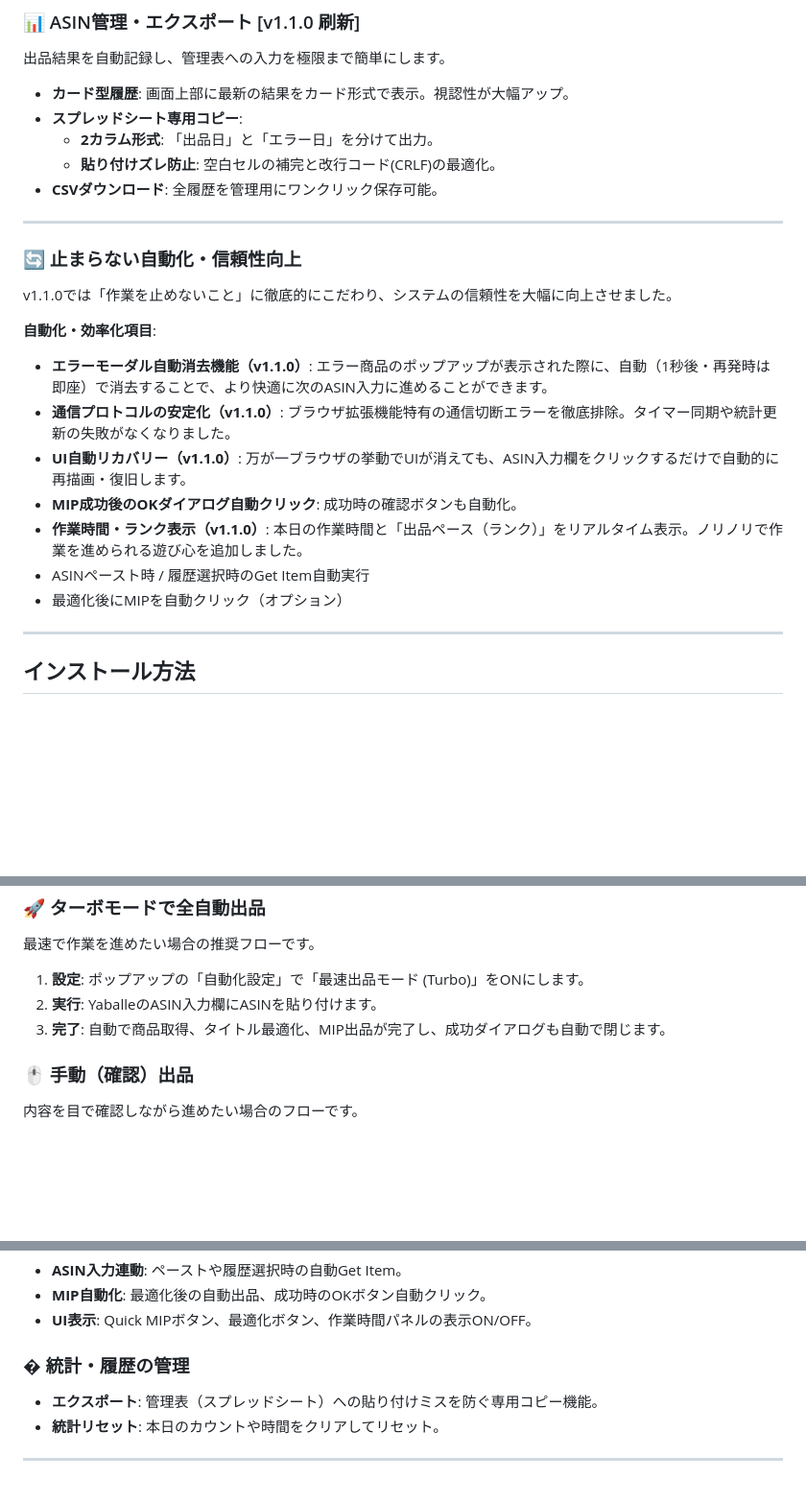
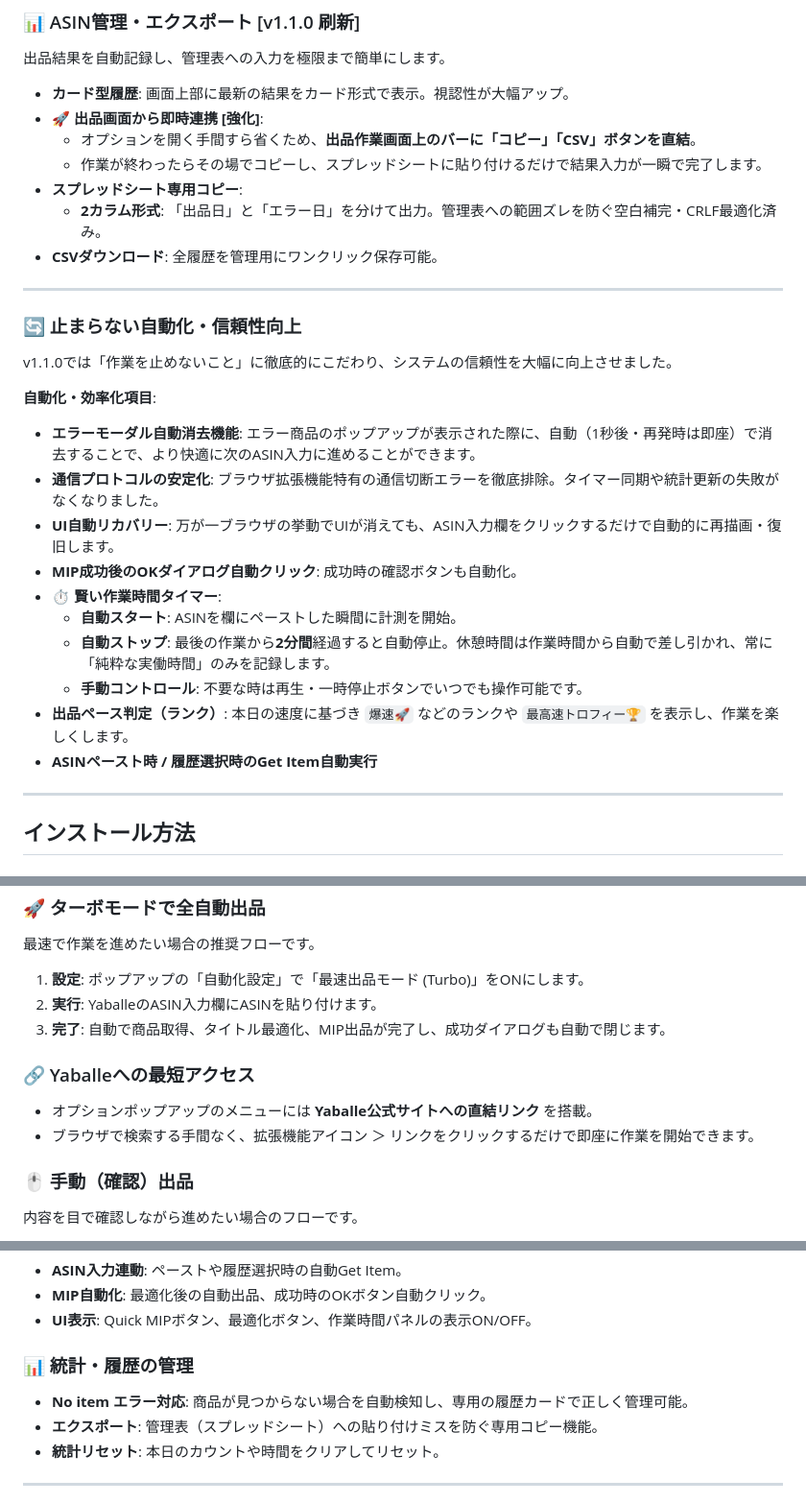
Before and after one commit to kuronylab/listerflow-pro-lp, a Markdown page: README.md, 3 parts joined by grey strips. Shown at 96% size. Drawn GitHub-style; blank space fills up the shorter version.

Commit message:
Complete rewrite of README.md to include detailed functional logic: smart timer, listing screen shortcuts, Yaballe direct access, and No item error handling

```diff
--- a/README.md
+++ b/README.md
@@ -85,25 +86,30 @@ OpenAI GPT-4o-mini を活用し、最強のタイトルを自動生成します
 出品結果を自動記録し、管理表への入力を極限まで簡単にします。
 
 - **カード型履歴**: 画面上部に最新の結果をカード形式で表示。視認性が大幅アップ。
+- **🚀 出品画面から即時連携 [強化]**:
+  - オプションを開く手間すら省くため、**出品作業画面上のバーに「コピー」「CSV」ボタンを直結**。
+  - 作業が終わったらその場でコピーし、スプレッドシートに貼り付けるだけで結果入力が一瞬で完了します。
 - **スプレッドシート専用コピー**:
-  - **2カラム形式**: 「出品日」と「エラー日」を分けて出力。
-  - **貼り付けズレ防止**: 空白セルの補完と改行コード(CRLF)の最適化。
+  - **2カラム形式**: 「出品日」と「エラー日」を分けて出力。管理表への範囲ズレを防ぐ空白補完・CRLF最適化済み。
 - **CSVダウンロード**: 全履歴を管理用にワンクリック保存可能。
 
- ---
+---
 
- ### 🔄 止まらない自動化・信頼性向上
+### 🔄 止まらない自動化・信頼性向上
 
- v1.1.0では「作業を止めないこと」に徹底的にこだわり、システムの信頼性を大幅に向上させました。
+v1.1.0では「作業を止めないこと」に徹底的にこだわり、システムの信頼性を大幅に向上させました。
 
- **自動化・効率化項目**:
- - **エラーモーダル自動消去機能（v1.1.0）**: エラー商品のポップアップが表示された際に、自動（1秒後・再発時は即座）で消去することで、より快適に次のASIN入力に進めることができます。
- - **通信プロトコルの安定化（v1.1.0）**: ブラウザ拡張機能特有の通信切断エラーを徹底排除。タイマー同期や統計更新の失敗がなくなりました。
- - **UI自動リカバリー（v1.1.0）**: 万が一ブラウザの挙動でUIが消えても、ASIN入力欄をクリックするだけで自動的に再描画・復旧します。
- - **MIP成功後のOKダイアログ自動クリック**: 成功時の確認ボタンも自動化。
- - **作業時間・ランク表示（v1.1.0）**: 本日の作業時間と「出品ペース（ランク）」をリアルタイム表示。ノリノリで作業を進められる遊び心を追加しました。
- - ASINペースト時 / 履歴選択時のGet Item自動実行
- - 最適化後にMIPを自動クリック（オプション）
+**自動化・効率化項目**:
+- **エラーモーダル自動消去機能**: エラー商品のポップアップが表示された際に、自動（1秒後・再発時は即座）で消去することで、より快適に次のASIN入力に進めることができます。
+- **通信プロトコルの安定化**: ブラウザ拡張機能特有の通信切断エラーを徹底排除。タイマー同期や統計更新の失敗がなくなりました。
+- **UI自動リカバリー**: 万が一ブラウザの挙動でUIが消えても、ASIN入力欄をクリックするだけで自動的に再描画・復旧します。
+- **MIP成功後のOKダイアログ自動クリック**: 成功時の確認ボタンも自動化。
+- **⏱️ 賢い作業時間タイマー**:
+  - **自動スタート**: ASINを欄にペーストした瞬間に計測を開始。
+  - **自動ストップ**: 最後の作業から**2分間**経過すると自動停止。休憩時間は作業時間から自動で差し引かれ、常に「純粋な実働時間」のみを記録します。
+  - **手動コントロール**: 不要な時は再生・一時停止ボタンでいつでも操作可能です。
+- **出品ペース判定（ランク）**: 本日の速度に基づき `爆速🚀` などのランクや `最高速トロフィー🏆` を表示し、作業を楽しくします。
+- **ASINペースト時 / 履歴選択時のGet Item自動実行**
 
 ---
 
@@ -133,6 +139,10 @@ OpenAI GPT-4o-mini を活用し、最強のタイトルを自動生成します
 2. **実行**: YaballeのASIN入力欄にASINを貼り付けます。
 3. **完了**: 自動で商品取得、タイトル最適化、MIP出品が完了し、成功ダイアログも自動で閉じます。
 
+### 🔗 Yaballeへの最短アクセス
+- オプションポップアップのメニューには **Yaballe公式サイトへの直結リンク** を搭載。
+- ブラウザで検索する手間なく、拡張機能アイコン ＞ リンクをクリックするだけで即座に作業を開始できます。
+
 ### 🖱️ 手動（確認）出品
 内容を目で確認しながら進めたい場合のフローです。
 1. ASINを入力すると自動で商品情報が取得されます。
@@ -150,7 +160,8 @@ OpenAI GPT-4o-mini を活用し、最強のタイトルを自動生成します
 - **MIP自動化**: 最適化後の自動出品、成功時のOKボタン自動クリック。
 - **UI表示**: Quick MIPボタン、最適化ボタン、作業時間パネルの表示ON/OFF。
 
-### � 統計・履歴の管理
+### 📊 統計・履歴の管理
+- **No item エラー対応**: 商品が見つからない場合を自動検知し、専用の履歴カードで正しく管理可能。
 - **エクスポート**: 管理表（スプレッドシート）への貼り付けミスを防ぐ専用コピー機能。
 - **統計リセット**: 本日のカウントや時間をクリアしてリセット。
 
```
Also changed, not shown: other parts of README.md (+2 -1 lines).
